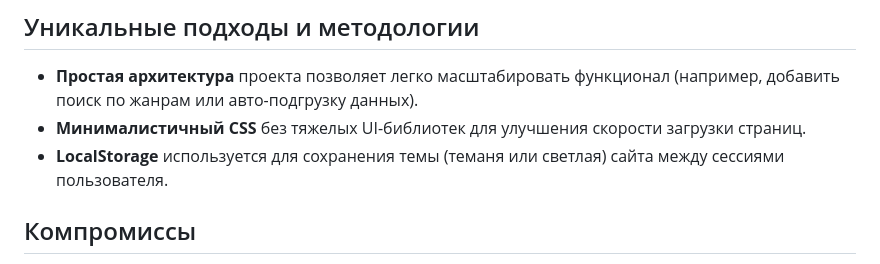
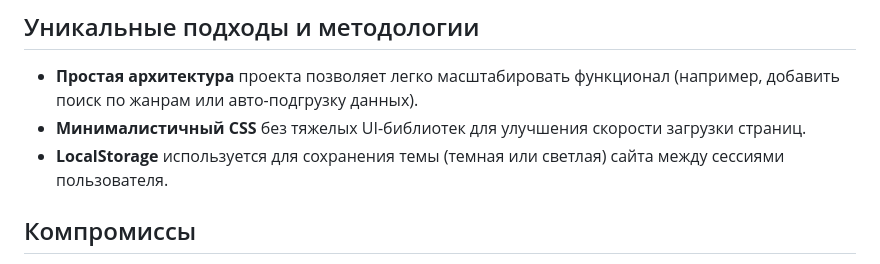
Before and after one commit to SuWh1/aniwiki, a Markdown page: README.md, the part around the change. Drawn GitHub-style.

```diff
--- a/README.md
+++ b/README.md
@@ -34,7 +34,7 @@
 ## Уникальные подходы и методологии
 - **Простая архитектура** проекта позволяет легко масштабировать функционал (например, добавить поиск по жанрам или авто-подгрузку данных).
 - **Минималистичный CSS** без тяжелых UI-библиотек для улучшения скорости загрузки страниц.
-- **LocalStorage** используется для сохранения темы (теманя или светлая) сайта между сессиями пользователя.
+- **LocalStorage** используется для сохранения темы (темная или светлая) сайта между сессиями пользователя.
 
 ## Компромиссы
 - Не использовались крупные CSS-фреймворки (например, Bootstrap или Tailwind), чтобы минимизировать вес проекта. Получилось больше ручной работы с CSS.
```
